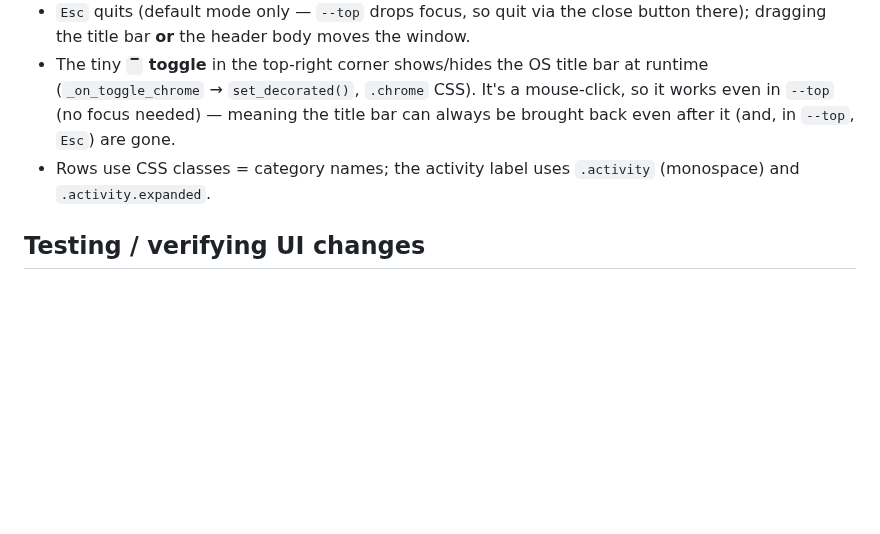
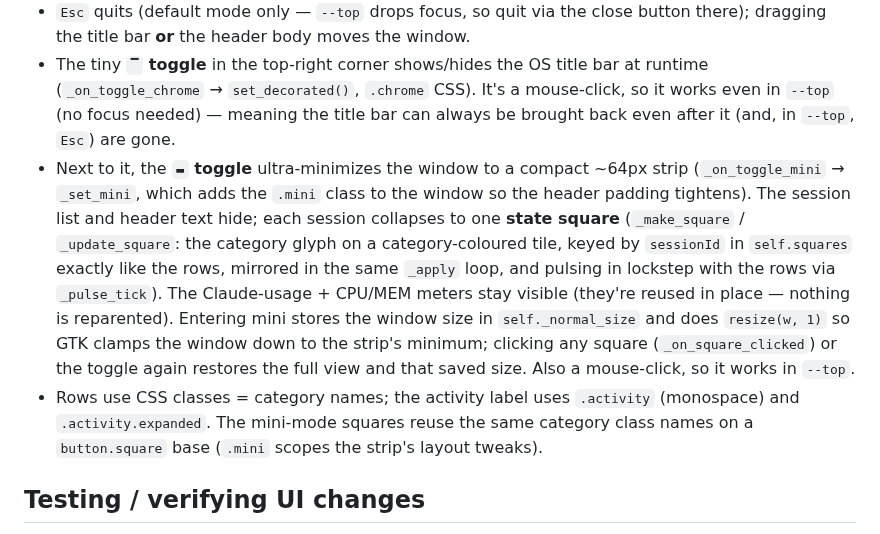
Before and after one commit to mokaddem/claude-agents-dashboard, a Markdown page: CLAUDE.md, the part around the change. Rendered like a GitHub page; blank space fills up the shorter version.

```diff
--- a/CLAUDE.md
+++ b/CLAUDE.md
@@ -193,8 +193,22 @@ be needed if GNOME cached the old association).
   runtime (`_on_toggle_chrome` → `set_decorated()`, `.chrome` CSS). It's a
   mouse-click, so it works even in `--top` (no focus needed) — meaning the title
   bar can always be brought back even after it (and, in `--top`, `Esc`) are gone.
+- Next to it, the **`▬` toggle** ultra-minimizes the window to a compact ~64px
+  strip (`_on_toggle_mini` → `_set_mini`, which adds the `.mini` class to the
+  window so the header padding tightens). The session list and header text hide;
+  each session collapses to one **state square** (`_make_square` /
+  `_update_square`: the category glyph on a category-coloured tile, keyed by
+  `sessionId` in `self.squares` exactly like the rows, mirrored in the same
+  `_apply` loop, and pulsing in lockstep with the rows via `_pulse_tick`). The
+  Claude-usage + CPU/MEM meters stay visible (they're reused in place — nothing
+  is reparented). Entering mini stores the window size in `self._normal_size` and
+  does `resize(w, 1)` so GTK clamps the window down to the strip's minimum;
+  clicking any square (`_on_square_clicked`) or the toggle again restores the
+  full view and that saved size. Also a mouse-click, so it works in `--top`.
 - Rows use CSS classes = category names; the activity label uses `.activity`
-  (monospace) and `.activity.expanded`.
+  (monospace) and `.activity.expanded`. The mini-mode squares reuse the same
+  category class names on a `button.square` base (`.mini` scopes the strip's
+  layout tweaks).
 
 ## Testing / verifying UI changes
 
```
Also changed, not shown: README.md (+14 -2 lines), docs/screenshot-mini.png (added), docs/screenshot.png, 2 other files.
